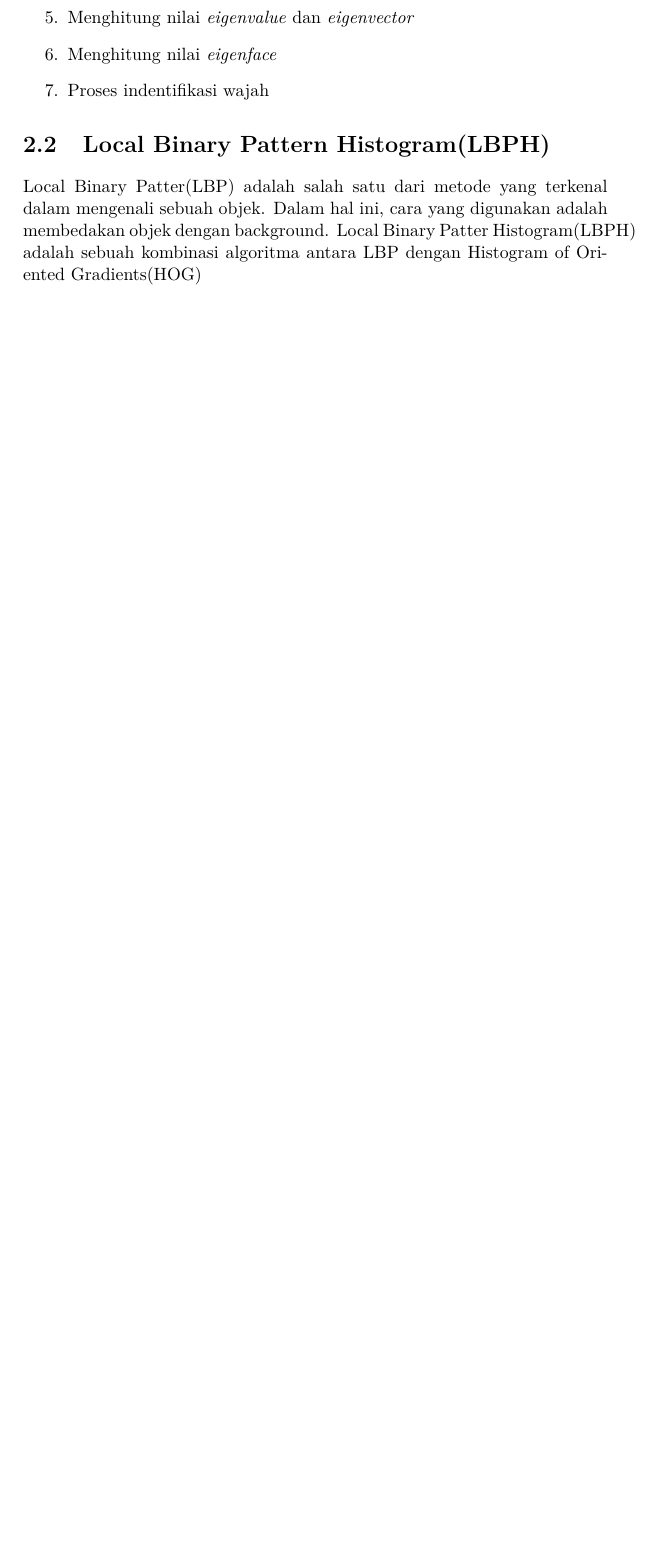
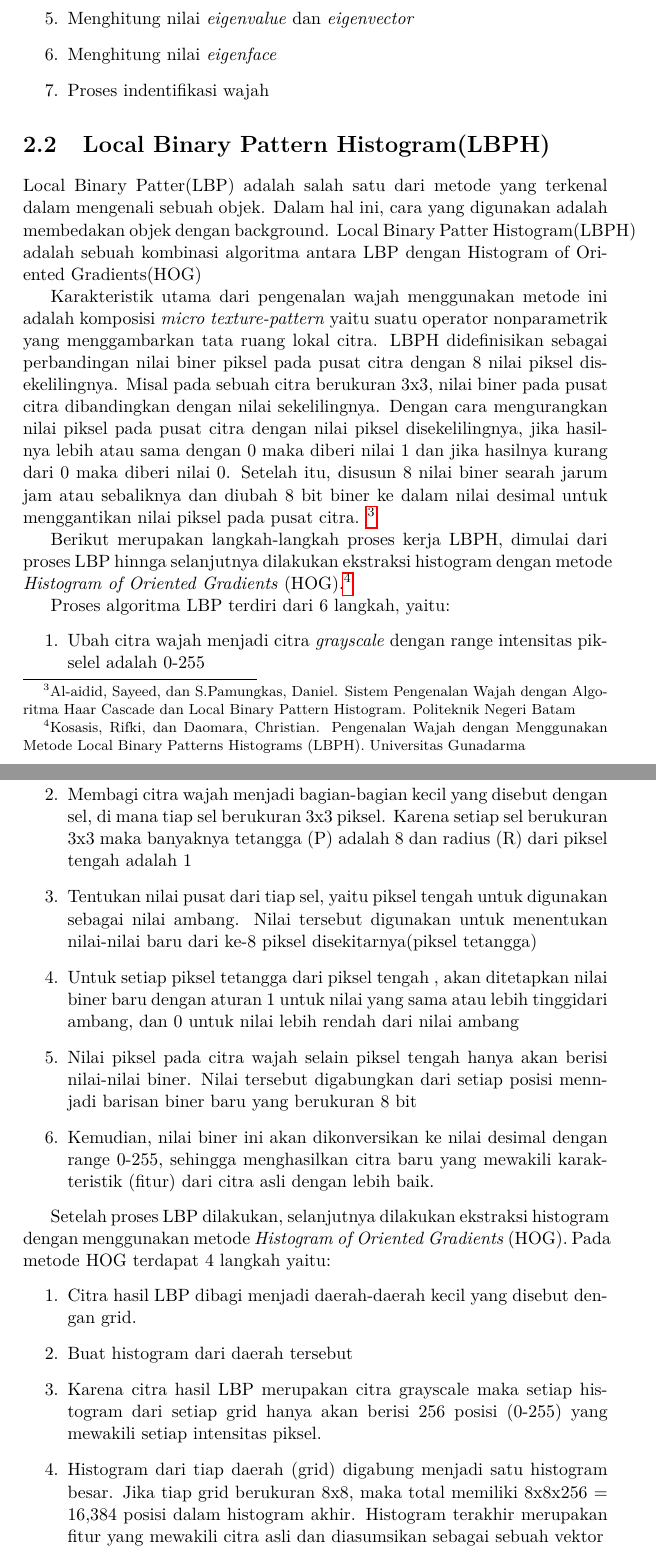
Before and after one commit to Classroom-Dev-Team/BukuPanduanAI-FaceRecognition, a LaTeX book (main.tex, which reads chapter/model_algoritma_face_recognition_opencv.tex): part of page 9 of 31 before the commit and two parts of pages 9 and 10 of 32 after it, the two joined at a grey line, cut so that both start at the same text, the shorter picture padded with empty space. Compiled offline with pdfLaTeX.

Commit message:
Penambahan materi mengenai LBPH

```diff
--- a/chapter/model_algoritma_face_recognition_opencv.tex
+++ b/chapter/model_algoritma_face_recognition_opencv.tex
@@ -28,3 +28,32 @@ Berikut proses langkah-langkah pengenalan wajah menggunakan model algoritma Eige
 Local Binary Patter(LBP) adalah salah satu dari metode yang  terkenal dalam mengenali sebuah objek. Dalam hal ini, cara yang digunakan adalah membedakan objek dengan background.
 Local Binary Patter Histogram(LBPH) adalah sebuah kombinasi algoritma antara LBP dengan Histogram of Oriented Gradients(HOG)
 
+Karakteristik utama dari pengenalan wajah menggunakan metode ini adalah komposisi \emph{micro texture-pattern} yaitu suatu operator nonparametrik yang menggambarkan tata ruang lokal citra.
+LBPH didefinisikan sebagai perbandingan nilai biner piksel pada pusat citra dengan 8 nilai piksel disekelilingnya. Misal pada sebuah citra berukuran 3x3, nilai biner pada pusat citra dibandingkan dengan nilai sekelilingnya.
+Dengan cara mengurangkan nilai piksel pada pusat citra dengan nilai piksel disekelilingnya, jika hasilnya lebih atau sama dengan 0 maka diberi nilai 1 dan jika hasilnya kurang dari 0 maka diberi nilai 0.
+Setelah itu, disusun 8 nilai biner searah jarum jam atau sebaliknya dan diubah 8 bit biner ke dalam nilai desimal untuk menggantikan nilai piksel pada pusat citra.
+\footnote{Al-aidid, Sayeed, dan S.Pamungkas, Daniel. Sistem Pengenalan Wajah dengan Algoritma Haar
+Cascade dan Local Binary Pattern Histogram. Politeknik Negeri Batam}
+
+Berikut merupakan langkah-langkah proses kerja LBPH, dimulai dari proses LBP hinnga selanjutnya dilakukan ekstraksi histogram dengan metode \emph{Histogram of Oriented Gradients} (HOG).\footnote{Kosasis, Rifki, dan Daomara, Christian. Pengenalan Wajah dengan Menggunakan Metode Local Binary
+Patterns Histograms (LBPH). Universitas Gunadarma}
+
+Proses algoritma LBP terdiri dari 6 langkah, yaitu:
+\begin{enumerate}
+    \item Ubah citra wajah menjadi citra \emph{grayscale} dengan range intensitas pikselel adalah 0-255
+    \item Membagi citra wajah menjadi bagian-bagian kecil yang disebut dengan sel, di mana tiap sel berukuran 3x3 piksel.
+        Karena setiap sel berukuran 3x3 maka banyaknya tetangga (P) adalah 8 dan radius (R) dari piksel tengah adalah 1
+    \item Tentukan nilai pusat dari tiap sel, yaitu piksel tengah untuk digunakan sebagai nilai ambang. Nilai tersebut digunakan untuk menentukan nilai-nilai baru dari ke-8 piksel disekitarnya(piksel tetangga)
+    \item Untuk setiap piksel tetangga dari piksel tengah , akan ditetapkan nilai biner baru dengan aturan 1 untuk nilai yang sama atau lebih tinggidari ambang, dan 0 untuk nilai lebih rendah dari nilai ambang
+    \item Nilai piksel pada citra wajah selain piksel tengah hanya akan berisi nilai-nilai biner. Nilai tersebut digabungkan dari setiap posisi mennjadi barisan biner baru yang berukuran 8 bit
+    \item Kemudian, nilai biner ini akan dikonversikan ke nilai desimal dengan range 0-255, sehingga menghasilkan citra baru  yang mewakili karakteristik (fitur) dari citra asli dengan lebih baik.
+\end{enumerate}
+
+Setelah proses LBP dilakukan, selanjutnya dilakukan ekstraksi histogram dengan menggunakan metode \emph{Histogram of Oriented Gradients} (HOG). Pada metode HOG terdapat 4 langkah yaitu:
+\begin{enumerate}
+    \item Citra hasil LBP dibagi menjadi daerah-daerah kecil yang disebut dengan grid.
+    \item Buat histogram dari daerah tersebut
+    \item Karena citra hasil LBP merupakan citra grayscale maka setiap histogram dari setiap grid hanya akan berisi 256 posisi (0-255) yang mewakili setiap intensitas piksel.
+    \item Histogram dari tiap daerah (grid) digabung menjadi satu histogram besar. Jika tiap grid berukuran 8x8, maka total memiliki 8x8x256 = 16,384 posisi dalam histogram akhir.
+    Histogram terakhir merupakan fitur yang mewakili citra asli dan diasumsikan sebagai sebuah vektor
+\end{enumerate}
```
Also changed, not shown: chapter/Face Recognition/face_recognition_camera.tex (+3 -2 lines), chapter/Face Recognition/face_recognition_video.tex (+4 -4 lines), images/lbph.PNG (added), chapter/model_algoritma_face_recognition_opencv.tex (6 more changed lines), 7 other files.
